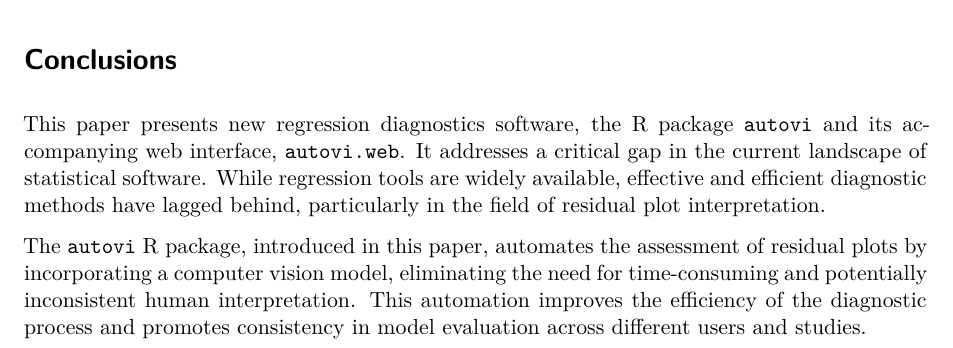
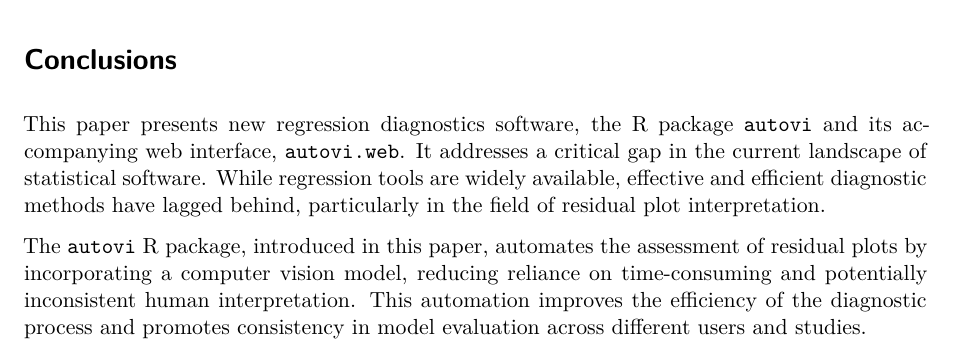
Before and after one commit to TengMCing/autovi_paper, a Quarto document (autovi_paper.qmd): part of page 9 of 12, cut so that both start at the same text. Rendered offline with R 4.5, knitr and Pandoc in place of Quarto, then LaTeX, with nearby package versions; drawn as R Markdown's standard PDF in place of the format the file asks for; some code elsewhere in the file could not run offline.

Commit message:
ready to submit

```diff
--- a/autovi_paper.qmd
+++ b/autovi_paper.qmd
@@ -775,7 +775,7 @@ magick::image_read_pdf("figures/autovi_web_workflow_7.pdf")
 
 This paper presents new regression diagnostics software, the R package `autovi` and its accompanying web interface, `autovi.web`. It addresses a critical gap in the current landscape of statistical software. While regression tools are widely available, effective and efficient diagnostic methods have lagged behind, particularly in the field of residual plot interpretation.
 
-The `autovi` R package, introduced in this paper, automates the assessment of residual plots by incorporating a computer vision model, eliminating the need for time-consuming and potentially inconsistent human interpretation. This automation improves the efficiency of the diagnostic process and promotes consistency in model evaluation across different users and studies.
+The `autovi` R package, introduced in this paper, automates the assessment of residual plots by incorporating a computer vision model, reducing reliance on time-consuming and potentially inconsistent human interpretation. This automation improves the efficiency of the diagnostic process and promotes consistency in model evaluation across different users and studies.
 
 The development of the accompanying Shiny app, `autovi.web`, expands access to these advanced diagnostic tools, by providing a user-friendly interface. It makes automated residual plot assessment accessible to a broader audience, including those who may not have extensive programming experience. This web-based solution effectively addresses the potential barriers to adoption, such as complex dependencies and installation requirements, that are often associated with advanced statistical software.
 
```
Also changed, not shown: autovi_paper.tex, autovi_paper_files/figure-pdf/fig-autovi-plot-resid-1.pdf, autovi_paper_files/figure-pdf/fig-autovi-rank-plot-1.pdf, autovi_paper_files/figure-pdf/fig-autovi-summary-plot-option-1.pdf, autovi_paper_files/figure-pdf/fig-plot-pair-1.pdf, autovi_paper_files/figure-pdf/fig-summary-plot-1.pdf, autovi_paper_files/figure-pdf/fig-three-examples-1.pdf.
